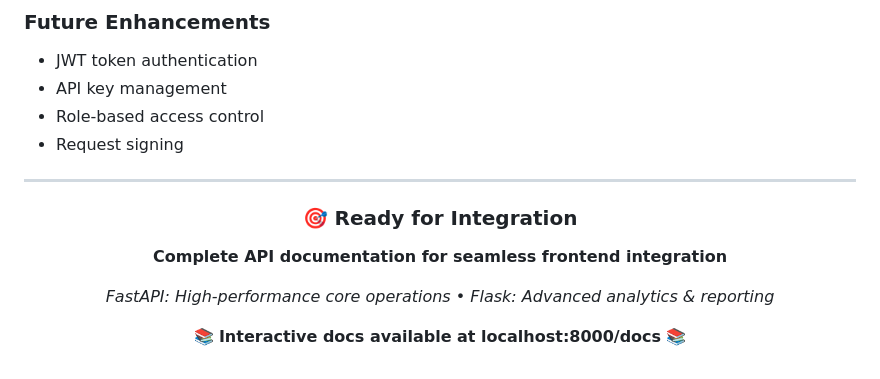
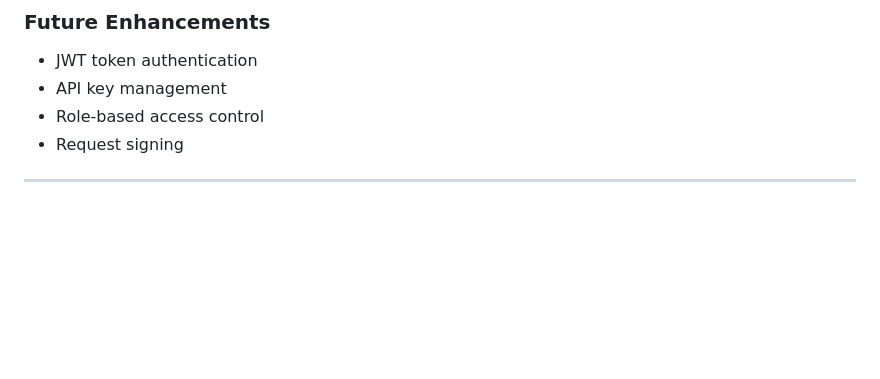
Before and after one commit to ARIIK-ANTHONY/SUMMATIVE_MOMO, a Markdown page: API_DOCUMENTATION.md, the part around the change. GitHub-like rendering; blank space fills up the shorter version.

```diff
--- a/API_DOCUMENTATION.md
+++ b/API_DOCUMENTATION.md
@@ -711,14 +711,3 @@ curl http://localhost:5000/analytics/insights/
 - Request signing
 
 ---
-
-<div align="center">
-  <h3>🎯 Ready for Integration</h3>
-  <p><strong>Complete API documentation for seamless frontend integration</strong></p>
-
-  <p>
-    <em>FastAPI: High-performance core operations • Flask: Advanced analytics & reporting</em>
-  </p>
-
-  <p>📚 <strong>Interactive docs available at localhost:8000/docs</strong> 📚</p>
-</div>
```
